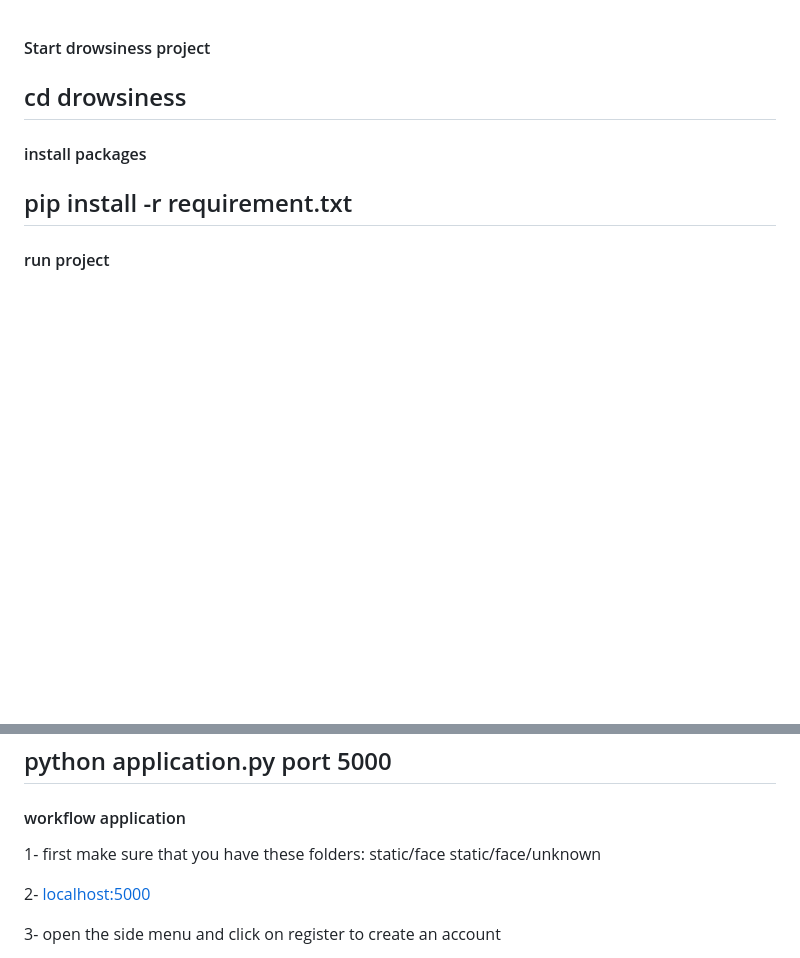
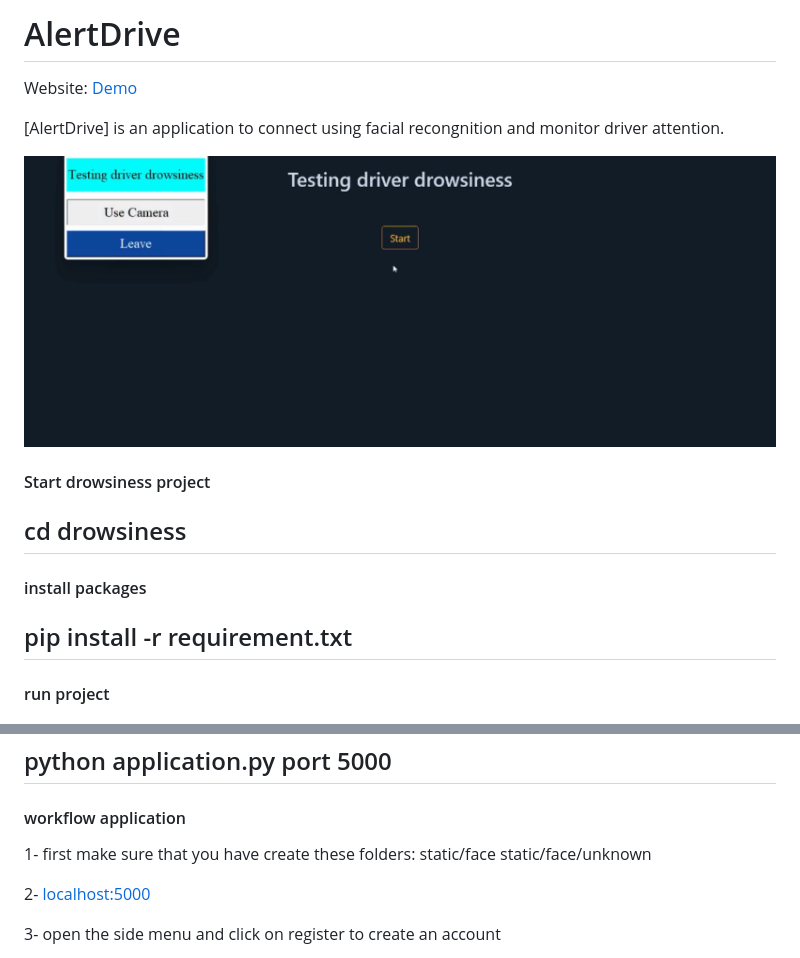
Before and after one commit to Aymenchandra/StayFocused, a Markdown page: README.md, 2 parts joined by grey strips. Drawn GitHub-style; pictures changed too: home.png (added); blank space fills up the shorter version.

```diff
--- a/README.md
+++ b/README.md
@@ -1,3 +1,11 @@
+# AlertDrive
+
+Website: [Demo](https://drive.google.com/file/d/1K_Nvkn9M_z9Q7KwOIOaH2vPNcQVlkBCr/view?usp=sharing)
+
+[AlertDrive] is an application to connect using facial recongnition and monitor driver attention.
+
+![AlertDrive](./home.png)
+
 #### Start drowsiness project
 ## cd drowsiness
 
@@ -17,7 +25,7 @@
 
 #### workflow application
 
-1- first make sure that you have these folders:
+1- first make sure that you have create these folders:
     static/face
     static/face/unknown
 
```
Also changed, not shown: 8 other files.
